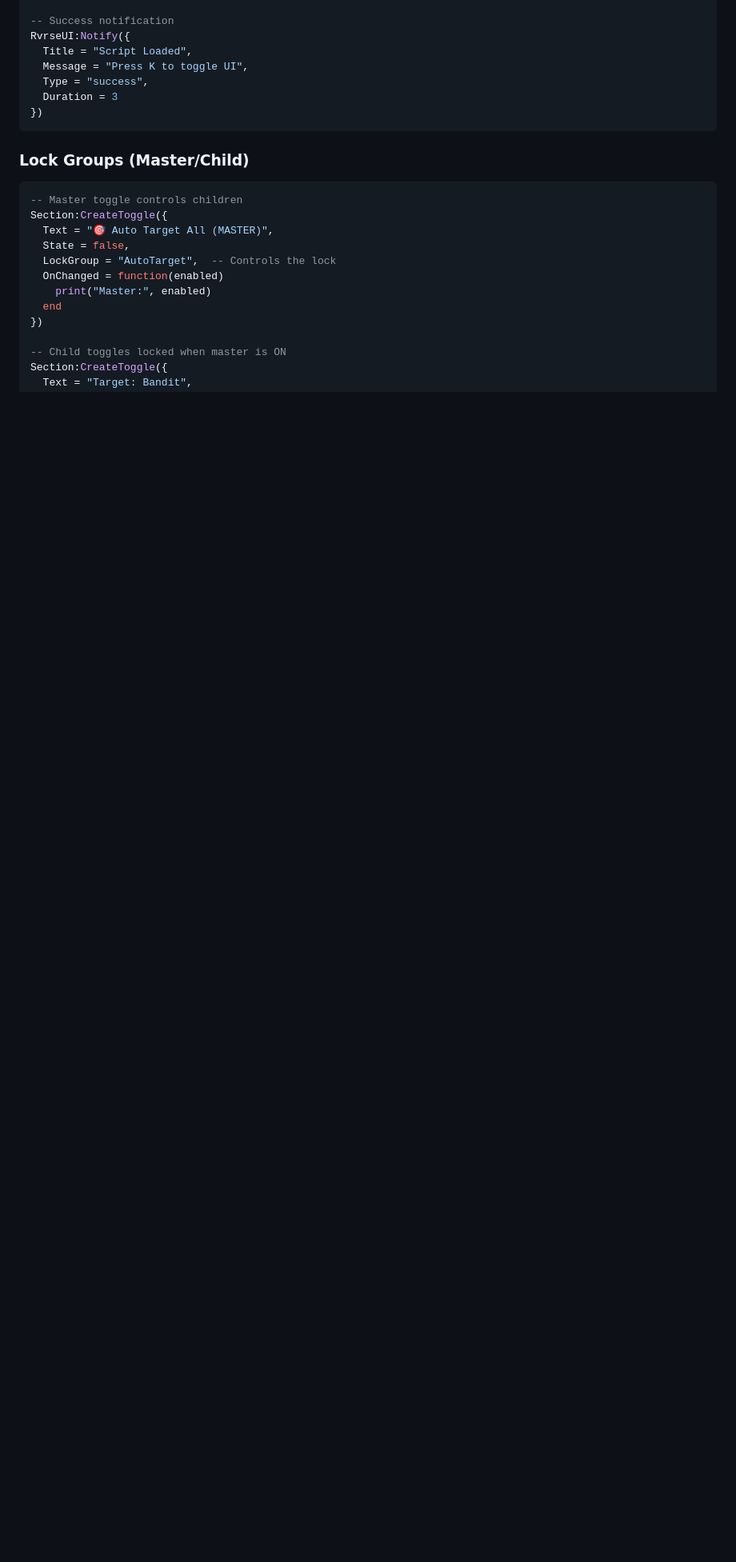
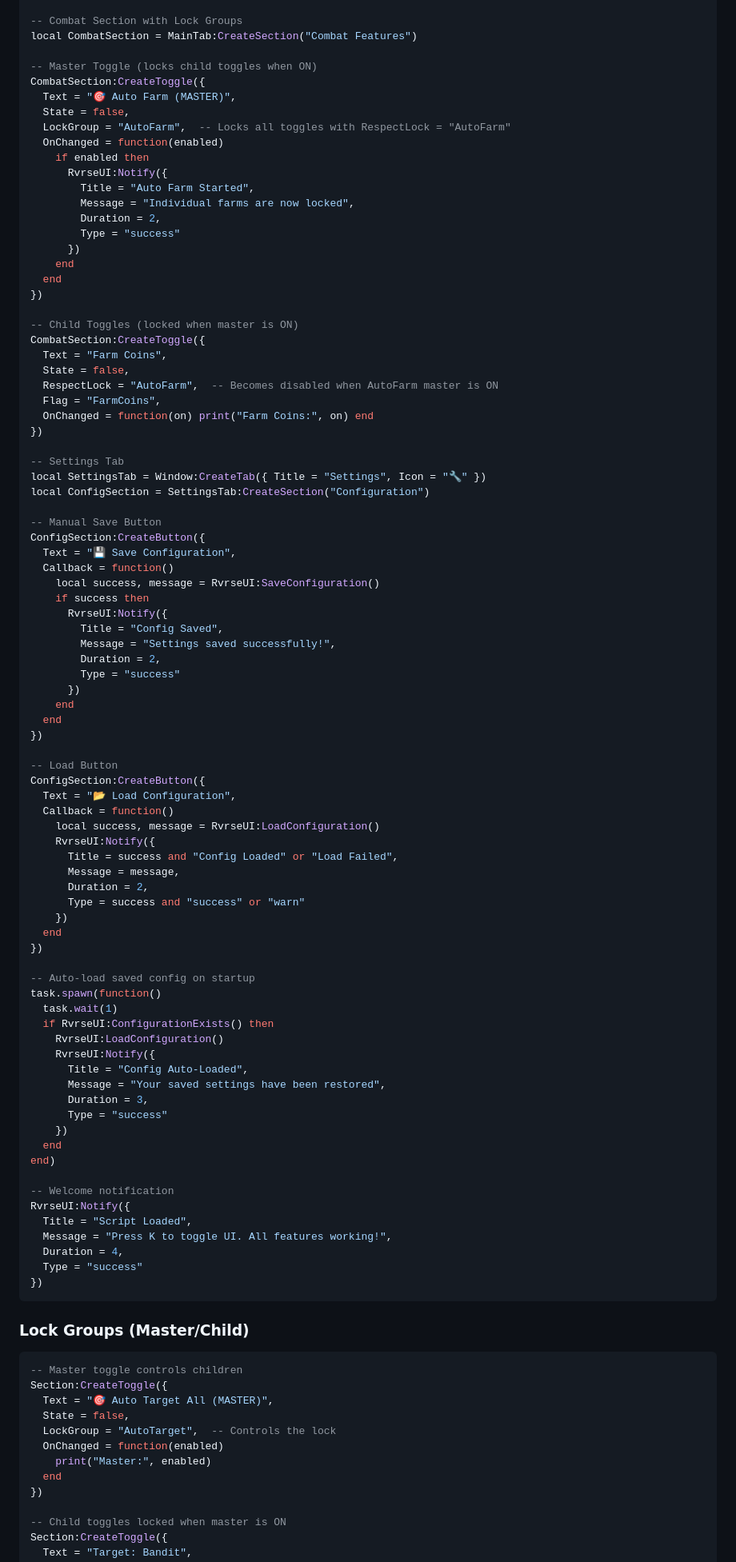
Before and after one commit to CoderRvrse/RvrseUI, a Markdown page: README.md, the part around one of its changes. Shown at 80% size. GitHub-like rendering; blank space fills up the shorter version.

````diff
--- a/README.md
+++ b/README.md
@@ -373,10 +364,87 @@ RvrseUI:LoadConfiguration()
 
--- Success notification
+-- Combat Section with Lock Groups
+local CombatSection = MainTab:CreateSection("Combat Features")
+
+-- Master Toggle (locks child toggles when ON)
+CombatSection:CreateToggle({
+  Text = "🎯 Auto Farm (MASTER)",
+  State = false,
+  LockGroup = "AutoFarm",  -- Locks all toggles with RespectLock = "AutoFarm"
+  OnChanged = function(enabled)
+    if enabled then
+      RvrseUI:Notify({
+        Title = "Auto Farm Started",
+        Message = "Individual farms are now locked",
+        Duration = 2,
+        Type = "success"
+      })
+    end
+  end
+})
+
+-- Child Toggles (locked when master is ON)
+CombatSection:CreateToggle({
+  Text = "Farm Coins",
+  State = false,
+  RespectLock = "AutoFarm",  -- Becomes disabled when AutoFarm master is ON
+  Flag = "FarmCoins",
+  OnChanged = function(on) print("Farm Coins:", on) end
+})
+
+-- Settings Tab
+local SettingsTab = Window:CreateTab({ Title = "Settings", Icon = "🔧" })
+local ConfigSection = SettingsTab:CreateSection("Configuration")
+
+-- Manual Save Button
+ConfigSection:CreateButton({
+  Text = "💾 Save Configuration",
+  Callback = function()
+    local success, message = RvrseUI:SaveConfiguration()
+    if success then
+      RvrseUI:Notify({
+        Title = "Config Saved",
+        Message = "Settings saved successfully!",
+        Duration = 2,
+        Type = "success"
+      })
+    end
+  end
+})
+
+-- Load Button
+ConfigSection:CreateButton({
+  Text = "📂 Load Configuration",
+  Callback = function()
+    local success, message = RvrseUI:LoadConfiguration()
+    RvrseUI:Notify({
+      Title = success and "Config Loaded" or "Load Failed",
+      Message = message,
+      Duration = 2,
+      Type = success and "success" or "warn"
+    })
+  end
+})
+
+-- Auto-load saved config on startup
+task.spawn(function()
+  task.wait(1)
+  if RvrseUI:ConfigurationExists() then
+    RvrseUI:LoadConfiguration()
+    RvrseUI:Notify({
+      Title = "Config Auto-Loaded",
+      Message = "Your saved settings have been restored",
+      Duration = 3,
+      Type = "success"
+    })
+  end
+end)
+
+-- Welcome notification
 RvrseUI:Notify({
   Title = "Script Loaded",
-  Message = "Press K to toggle UI",
-  Type = "success",
-  Duration = 3
+  Message = "Press K to toggle UI. All features working!",
+  Duration = 4,
+  Type = "success"
 })
 ```
 
````
Also changed, not shown: other parts of README.md (+57 -66 lines), CLAUDE.md (+20 -2 lines).
